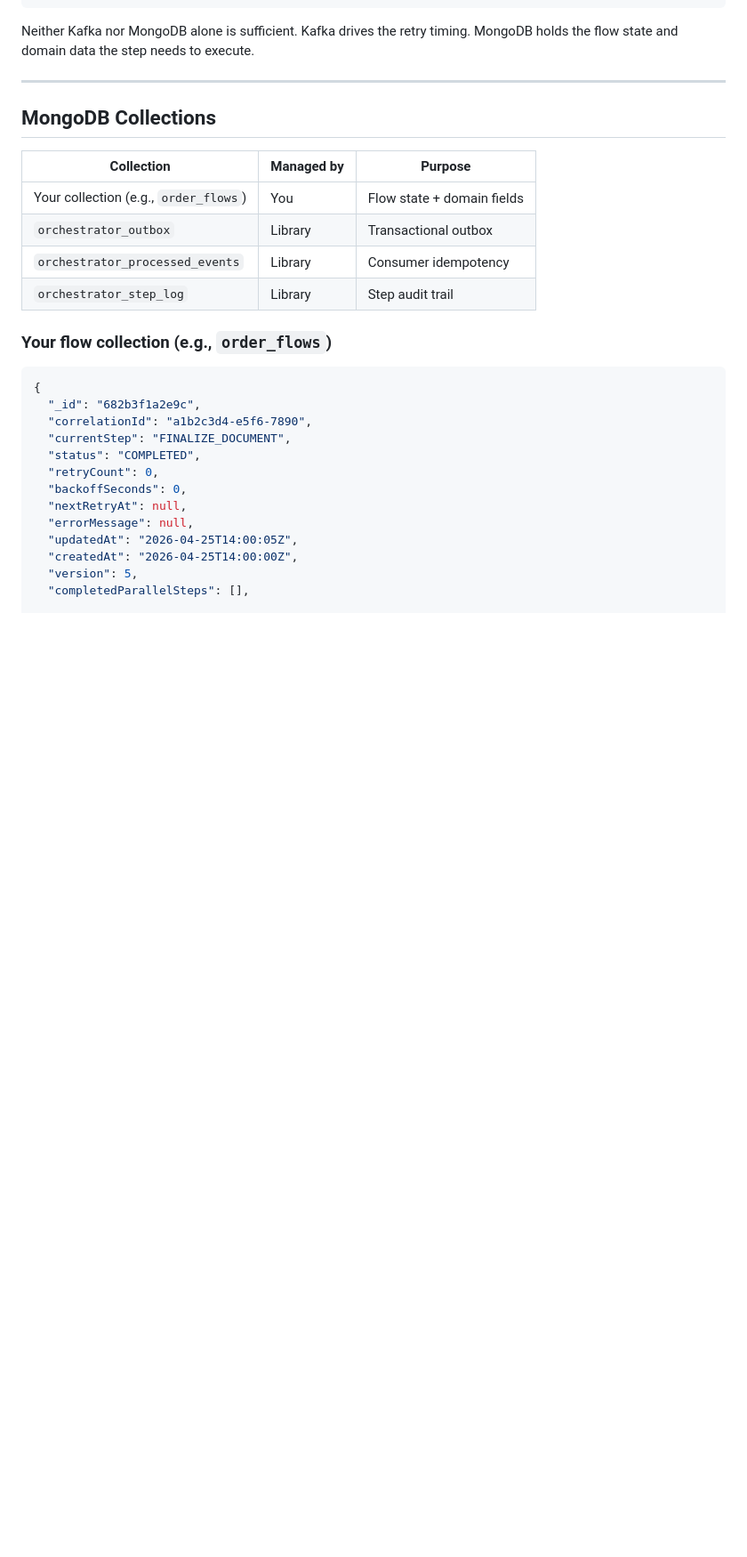
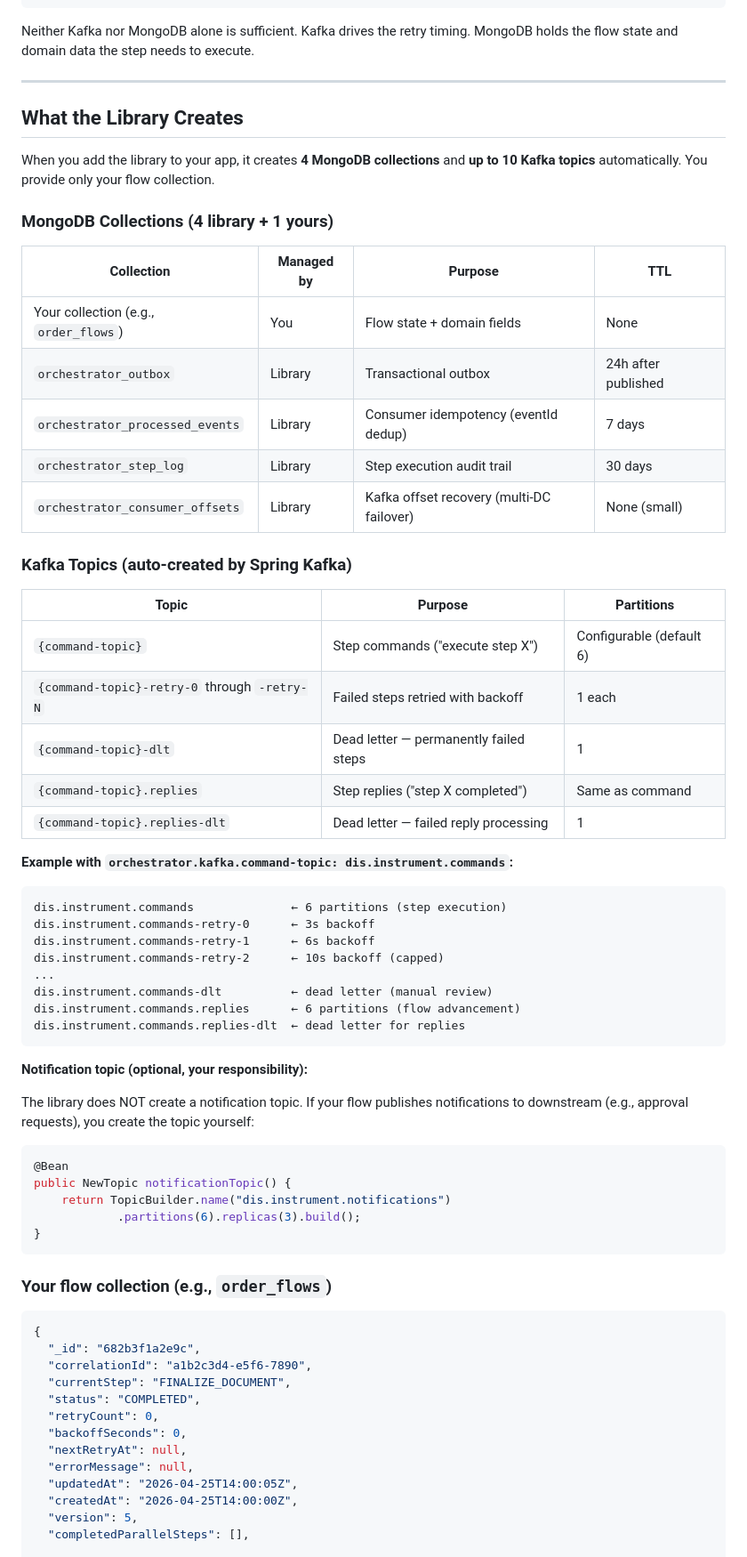
Before and after one commit to islammenshawy/spring-orchestrator, a Markdown page: orchestrator-starter/README.md, the part around one of its changes. Shown at 89% size. Drawn GitHub-style; blank space fills up the shorter version.

Commit message:
Document all library collections, topics, and consumer offsets
Added "What the Library Creates" summary section with:
- 4 library MongoDB collections + 1 user collection (with TTL for each)
- Kafka topic layout with example using dis.instrument.commands
- Note on notification topic (user responsibility, not library)
- orchestrator_consumer_offsets collection docs (multi-DC offset recovery)

Co-Authored-By: Claude Opus 4.6 (1M context) <noreply@anthropic.com>

````diff
--- a/orchestrator-starter/README.md
+++ b/orchestrator-starter/README.md
@@ -1241,14 +1241,54 @@ Neither Kafka nor MongoDB alone is sufficient. Kafka drives the retry timing. Mo
 
 ---
 
-## MongoDB Collections
+## What the Library Creates
 
-| Collection | Managed by | Purpose |
-|-----------|-----------|---------|
-| Your collection (e.g., `order_flows`) | You | Flow state + domain fields |
-| `orchestrator_outbox` | Library | Transactional outbox |
-| `orchestrator_processed_events` | Library | Consumer idempotency |
-| `orchestrator_step_log` | Library | Step audit trail |
+When you add the library to your app, it creates **4 MongoDB collections** and **up to 10 Kafka topics** automatically. You provide only your flow collection.
+
+### MongoDB Collections (4 library + 1 yours)
+
+| Collection | Managed by | Purpose | TTL |
+|-----------|-----------|---------|-----|
+| Your collection (e.g., `order_flows`) | You | Flow state + domain fields | None |
+| `orchestrator_outbox` | Library | Transactional outbox | 24h after published |
+| `orchestrator_processed_events` | Library | Consumer idempotency (eventId dedup) | 7 days |
+| `orchestrator_step_log` | Library | Step execution audit trail | 30 days |
+| `orchestrator_consumer_offsets` | Library | Kafka offset recovery (multi-DC failover) | None (small) |
+
+### Kafka Topics (auto-created by Spring Kafka)
+
+| Topic | Purpose | Partitions |
+|-------|---------|------------|
+| `{command-topic}` | Step commands ("execute step X") | Configurable (default 6) |
+| `{command-topic}-retry-0` through `-retry-N` | Failed steps retried with backoff | 1 each |
+| `{command-topic}-dlt` | Dead letter — permanently failed steps | 1 |
+| `{command-topic}.replies` | Step replies ("step X completed") | Same as command |
+| `{command-topic}.replies-dlt` | Dead letter — failed reply processing | 1 |
+
+**Example with `orchestrator.kafka.command-topic: dis.instrument.commands`:**
+
+```
+dis.instrument.commands              ← 6 partitions (step execution)
+dis.instrument.commands-retry-0      ← 3s backoff
+dis.instrument.commands-retry-1      ← 6s backoff
+dis.instrument.commands-retry-2      ← 10s backoff (capped)
+...
+dis.instrument.commands-dlt          ← dead letter (manual review)
+dis.instrument.commands.replies      ← 6 partitions (flow advancement)
+dis.instrument.commands.replies-dlt  ← dead letter for replies
+```
+
+**Notification topic (optional, your responsibility):**
+
+The library does NOT create a notification topic. If your flow publishes notifications to downstream (e.g., approval requests), you create the topic yourself:
+
+```java
+@Bean
+public NewTopic notificationTopic() {
+    return TopicBuilder.name("dis.instrument.notifications")
+            .partitions(6).replicas(3).build();
+}
+```
 
 ### Your flow collection (e.g., `order_flows`)
 
````
Also changed, not shown: other parts of orchestrator-starter/README.md (+16 -0 lines).
